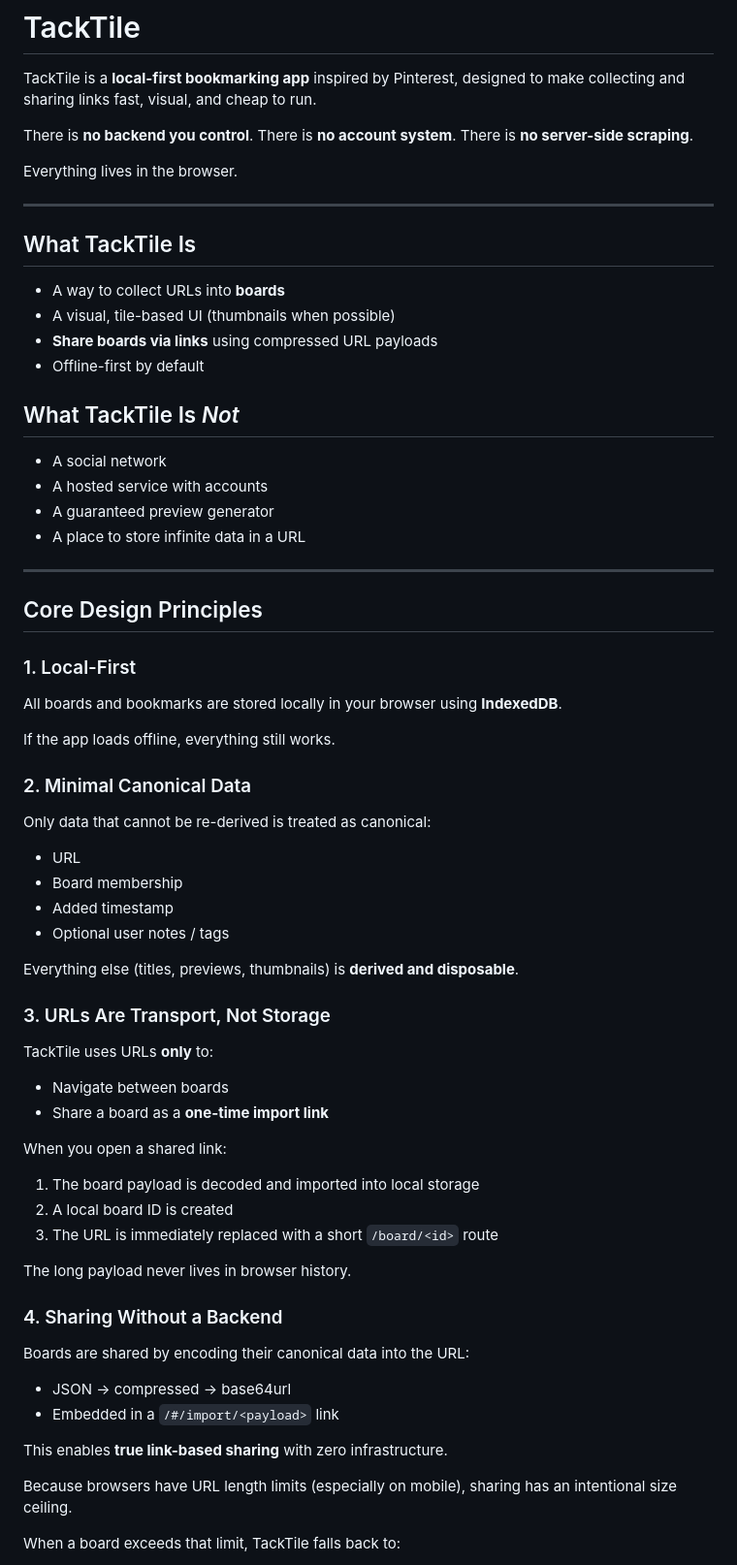
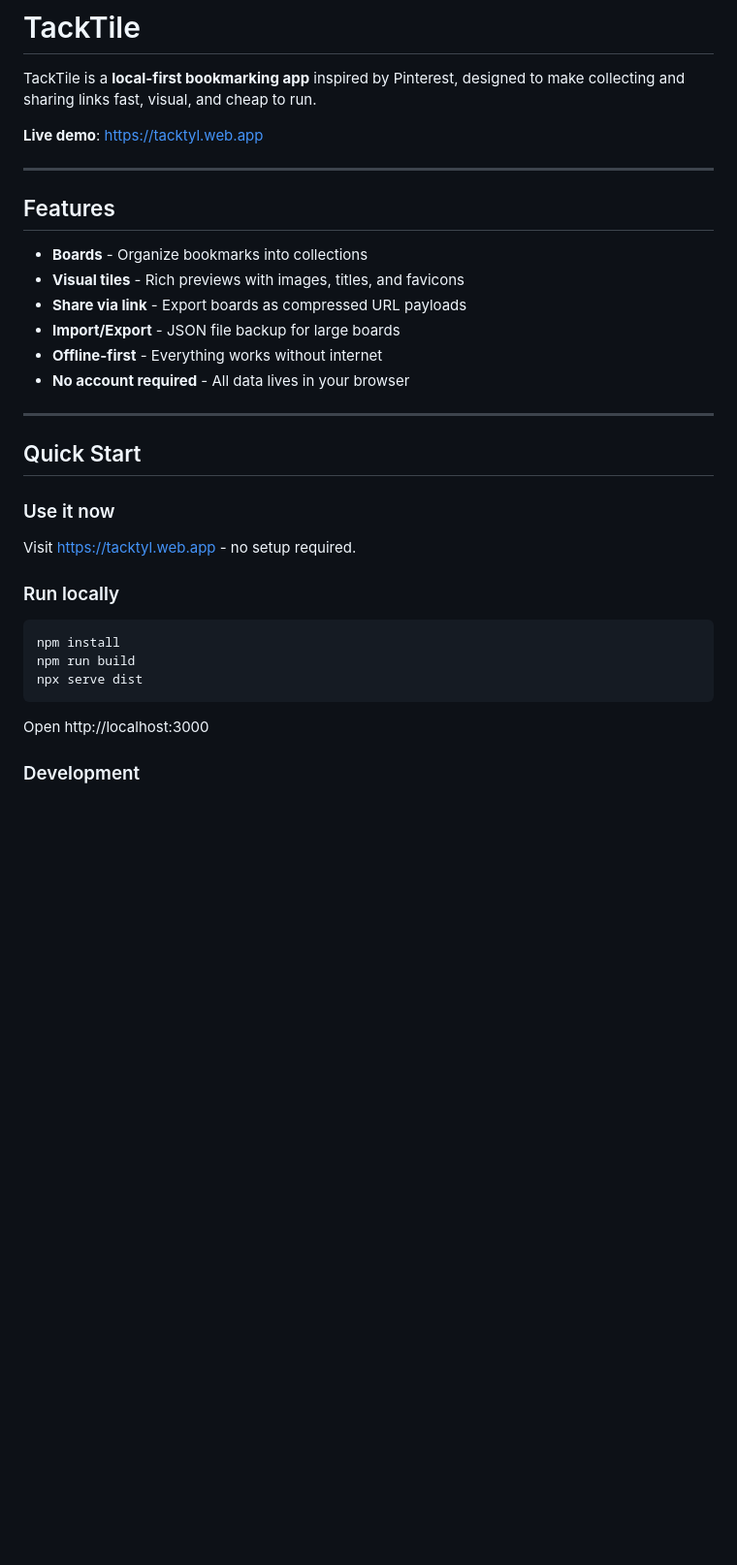
Before and after one commit to tsmarsh/tacktile, a Markdown page: README.md, the part around one of its changes. Shown at 97% size. Drawn GitHub-style; blank space fills up the shorter version.

````diff
--- a/README.md
+++ b/README.md
@@ -2,74 +2,36 @@
 
 TackTile is a **local-first bookmarking app** inspired by Pinterest, designed to make collecting and sharing links fast, visual, and cheap to run.
 
-There is **no backend you control**.
-There is **no account system**.
-There is **no server-side scraping**.
-
-Everything lives in the browser.
+**Live demo**: https://tacktyl.web.app
 
 ---
 
-## What TackTile Is
+## Features
 
-* A way to collect URLs into **boards**
-* A visual, tile-based UI (thumbnails when possible)
-* **Share boards via links** using compressed URL payloads
-* Offline-first by default
-
-## What TackTile Is *Not*
-
-* A social network
-* A hosted service with accounts
-* A guaranteed preview generator
-* A place to store infinite data in a URL
+- **Boards** - Organize bookmarks into collections
+- **Visual tiles** - Rich previews with images, titles, and favicons
+- **Share via link** - Export boards as compressed URL payloads
+- **Import/Export** - JSON file backup for large boards
+- **Offline-first** - Everything works without internet
+- **No account required** - All data lives in your browser
 
 ---
 
-## Core Design Principles
+## Quick Start
 
-### 1. Local-First
+### Use it now
 
-All boards and bookmarks are stored locally in your browser using **IndexedDB**.
+Visit https://tacktyl.web.app - no setup required.
 
-If the app loads offline, everything still works.
+### Run locally
 
-### 2. Minimal Canonical Data
+```bash
+npm install
+npm run build
+npx serve dist
+```
 
-Only data that cannot be re-derived is treated as canonical:
+Open http://localhost:3000
 
-* URL
-* Board membership
-* Added timestamp
-* Optional user notes / tags
+### Development
 
-Everything else (titles, previews, thumbnails) is **derived and disposable**.
-
-### 3. URLs Are Transport, Not Storage
-
-TackTile uses URLs **only** to:
-
-* Navigate between boards
-* Share a board as a **one-time import link**
-
-When you open a shared link:
-
-1. The board payload is decoded and imported into local storage
-2. A local board ID is created
-3. The URL is immediately replaced with a short `/board/<id>` route
-
-The long payload never lives in browser history.
-
-### 4. Sharing Without a Backend
-
-Boards are shared by encoding their canonical data into the URL:
-
-* JSON → compressed → base64url
-* Embedded in a `/#/import/<payload>` link
-
-This enables **true link-based sharing** with zero infrastructure.
-
-Because browsers have URL length limits (especially on mobile), sharing has an intentional size ceiling.
-
-When a board exceeds that limit, TackTile falls back to:
-
````
Also changed, not shown: other parts of README.md (+112 -37 lines), CLAUDE.md (+57 -29 lines).
